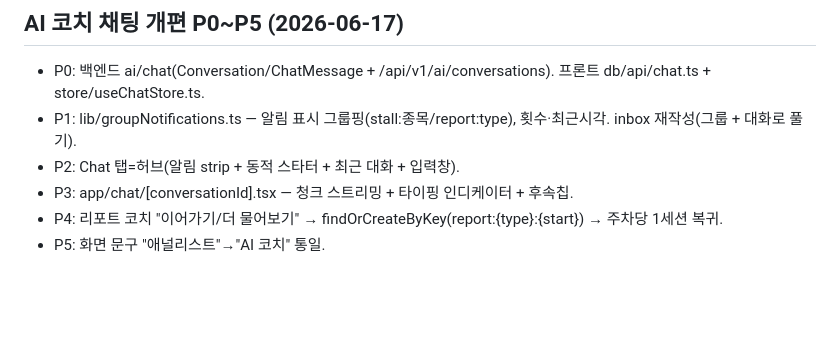
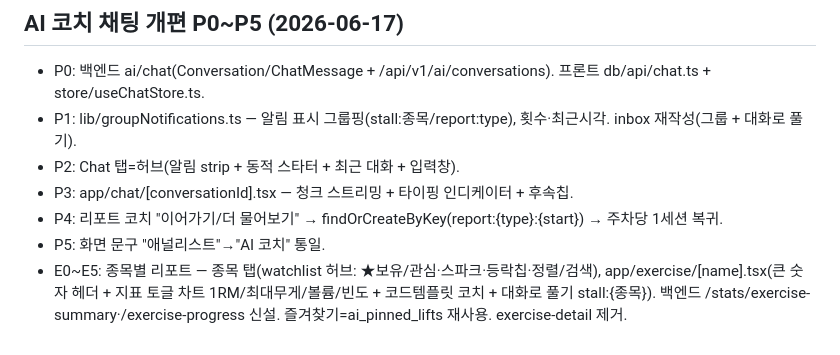
Before and after one commit to seunghw2/gymtracker, a Markdown page: TASKS.md, the part around the change. Rendered like a GitHub page; blank space fills up the shorter version.

Commit message:
Note 종목별 리포트 (E0~E5) in TASKS
Co-Authored-By: Claude Opus 4.8 <noreply@anthropic.com>

```diff
--- a/TASKS.md
+++ b/TASKS.md
@@ -43,3 +43,4 @@
 - P3: app/chat/[conversationId].tsx — 청크 스트리밍 + 타이핑 인디케이터 + 후속칩.
 - P4: 리포트 코치 "이어가기/더 물어보기" → findOrCreateByKey(report:{type}:{start}) → 주차당 1세션 복귀.
 - P5: 화면 문구 "애널리스트"→"AI 코치" 통일.
+- E0~E5: 종목별 리포트 — 종목 탭(watchlist 허브: ★보유/관심·스파크·등락칩·정렬/검색), app/exercise/[name].tsx(큰 숫자 헤더 + 지표 토글 차트 1RM/최대무게/볼륨/빈도 + 코드템플릿 코치 + 대화로 풀기 stall:{종목}). 백엔드 /stats/exercise-summary·/exercise-progress 신설. 즐겨찾기=ai_pinned_lifts 재사용. exercise-detail 제거.
```
